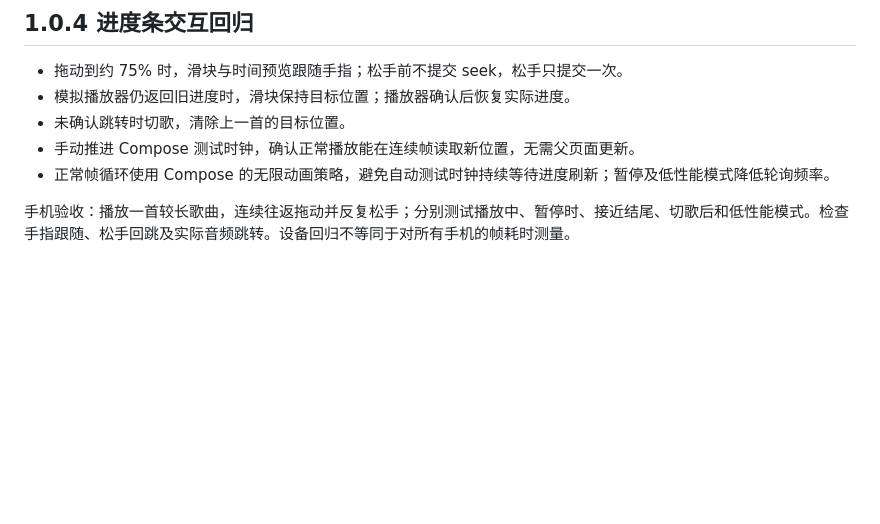
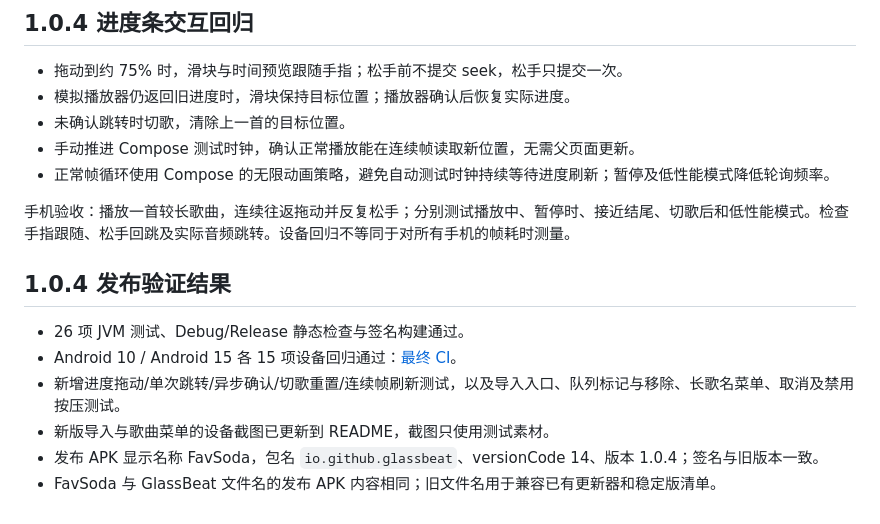
Before and after one commit to winner798/GlassBeat, a Markdown page: docs/TESTING.md, the part around the change. Rendered like a GitHub page; blank space fills up the shorter version.

```diff
--- a/docs/TESTING.md
+++ b/docs/TESTING.md
@@ -65,3 +65,13 @@
 - 正常帧循环使用 Compose 的无限动画策略，避免自动测试时钟持续等待进度刷新；暂停及低性能模式降低轮询频率。
 
 手机验收：播放一首较长歌曲，连续往返拖动并反复松手；分别测试播放中、暂停时、接近结尾、切歌后和低性能模式。检查手指跟随、松手回跳及实际音频跳转。设备回归不等同于对所有手机的帧耗时测量。
+
+
+## 1.0.4 发布验证结果
+
+- 26 项 JVM 测试、Debug/Release 静态检查与签名构建通过。
+- Android 10 / Android 15 各 15 项设备回归通过：[最终 CI](https://github.com/winner798/GlassBeat/actions/runs/42010365253)。
+- 新增进度拖动/单次跳转/异步确认/切歌重置/连续帧刷新测试，以及导入入口、队列标记与移除、长歌名菜单、取消及禁用按压测试。
+- 新版导入与歌曲菜单的设备截图已更新到 README，截图只使用测试素材。
+- 发布 APK 显示名称 FavSoda，包名 `io.github.glassbeat`、versionCode 14、版本 1.0.4；签名与旧版本一致。
+- FavSoda 与 GlassBeat 文件名的发布 APK 内容相同；旧文件名用于兼容已有更新器和稳定版清单。
```
Also changed, not shown: CHANGELOG.md (+0 -4 lines), README.md (+4 -0 lines), docs/screenshots/import-sheet.png (added), docs/screenshots/library.png, docs/screenshots/player.png, docs/screenshots/song-menu.png (added), 1 other file.
